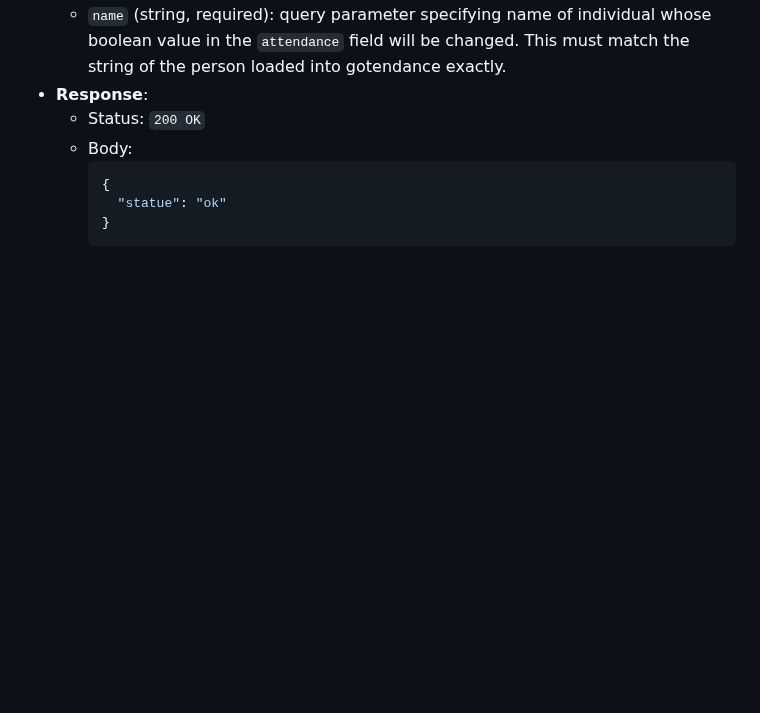
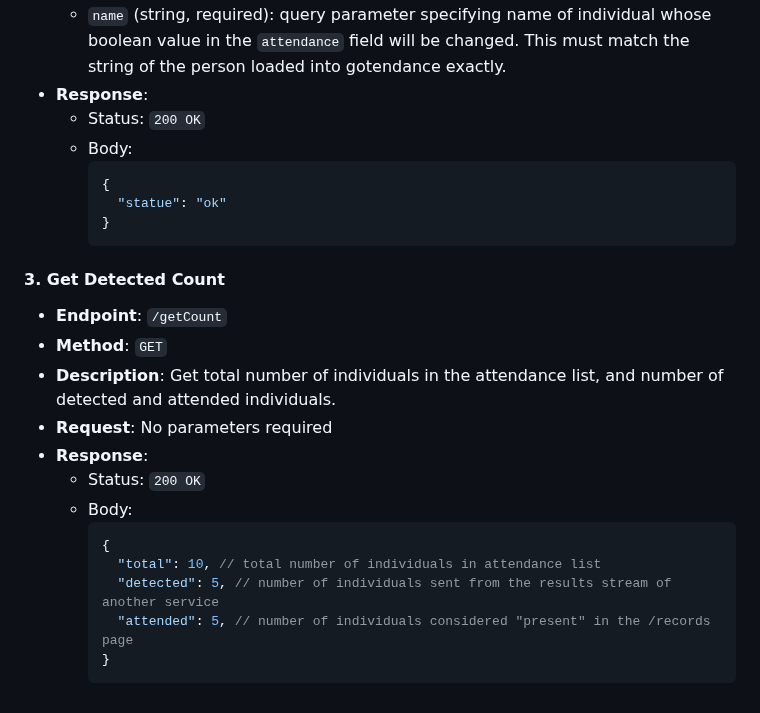
Before and after one commit to plainpotato/FR-FUSION, a Markdown page: gotendance/Developer Guide.md, the part around the change. Rendered like a GitHub page; blank space fills up the shorter version.

Commit message:
docs(gotendance): updated count endpoint in Developer's Guide

````diff
--- a/gotendance/Developer Guide.md
+++ b/gotendance/Developer Guide.md
@@ -111,3 +111,20 @@ if __name__ == "__main__":
       "statue": "ok"
     }
     ```
+
+#### 3. Get Detected Count
+
+- **Endpoint**: `/getCount`
+- **Method**: `GET`
+- **Description**: Get total number of individuals in the attendance list, and number of detected and attended individuals.
+- **Request**: No parameters required
+- **Response**:
+  - Status: `200 OK`
+  - Body:
+    ```js
+    {
+      "total": 10, // total number of individuals in attendance list
+      "detected": 5, // number of individuals sent from the results stream of another service
+      "attended": 5, // number of individuals considered "present" in the /records page
+    }
+    ```
````
